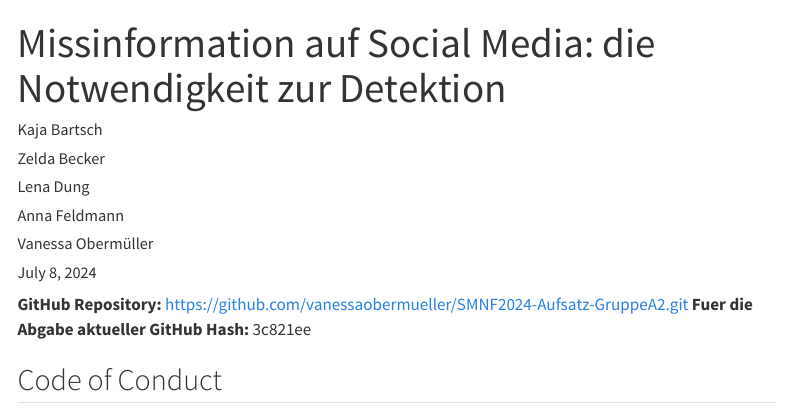
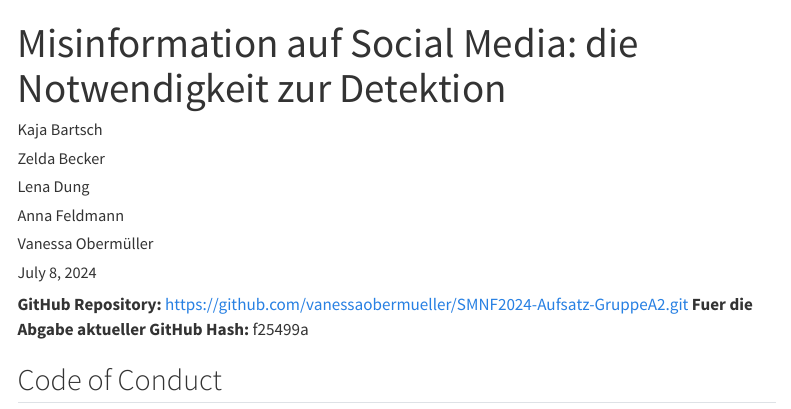
Before and after one commit to vanessaobermueller/SMNF2024-Aufsatz-GruppeA2, a Quarto document (Aufsatz.qmd): the page in a window 1100 px wide, from its top. Rendered offline with R 4.5, knitr and Pandoc in place of Quarto, with nearby package versions; some code elsewhere in the file could not run offline; a font, style sheet, LaTeX package, included part or bibliography that could not be used is replaced or left out; menus at the side of the page are left out.

Commit message:
und die groß

````diff
--- a/Aufsatz.qmd
+++ b/Aufsatz.qmd
@@ -1,5 +1,5 @@
 ---
-title: "Missinformation auf Social Media: die Notwendigkeit zur Detektion"
+title: "Misinformation auf Social Media: die Notwendigkeit zur Detektion"
 author:
   - Kaja Bartsch
   - Zelda Becker
@@ -17,7 +17,7 @@ fontsize: 12pt
 bibliography: "https://api.citedrive.com/bib/53a4a654-08eb-4d30-aa79-cc45a44d541d/references.bib?x=eyJpZCI6ICI1M2E0YTY1NC0wOGViLTRkMzAtYWE3OS1jYzQ1YTQ0ZDU0MWQiLCAidXNlciI6ICIxMDkzNSIsICJzaWduYXR1cmUiOiAiMzVhM2MyMjU0ODQ4NDBkNDI5NDI0NGFkYzBkMGQzOWNhOGEzYTU4YjQ5YTMzYjM4NGU2YmQ1OWUwOTMzMThlZCJ9"
 ---
 
-**GitHub Repository:** https://github.com/vanessaobermueller/SMNF2024-Aufsatz-GruppeA2.git **Fuer die Abgabe aktueller GitHub Hash:** 3c821ee
+**GitHub Repository:** https://github.com/vanessaobermueller/SMNF2024-Aufsatz-GruppeA2.git **Fuer die Abgabe aktueller GitHub Hash:** f25499a
 
 ```{r setup, include=FALSE}
 knitr::opts_chunk$set(warning = FALSE, message = FALSE)
````
